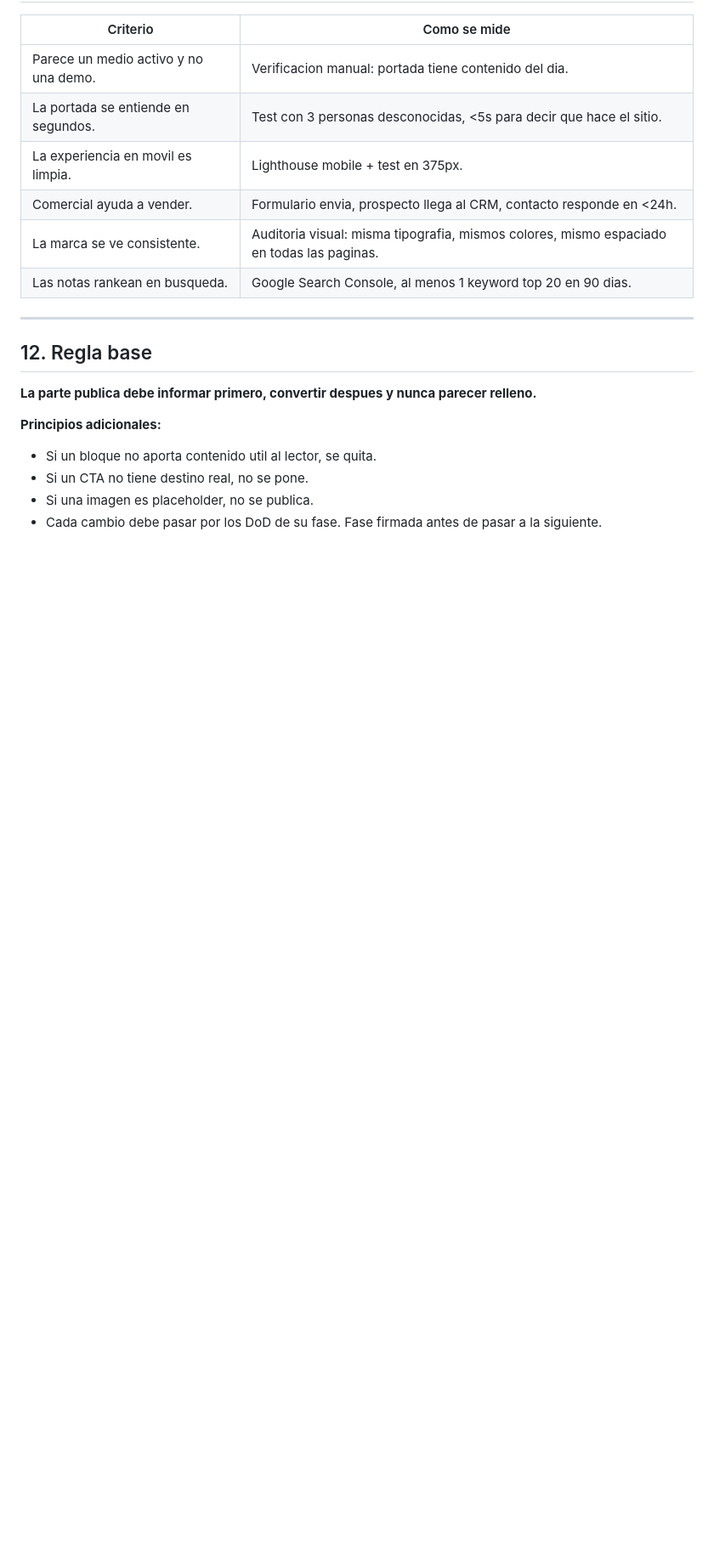
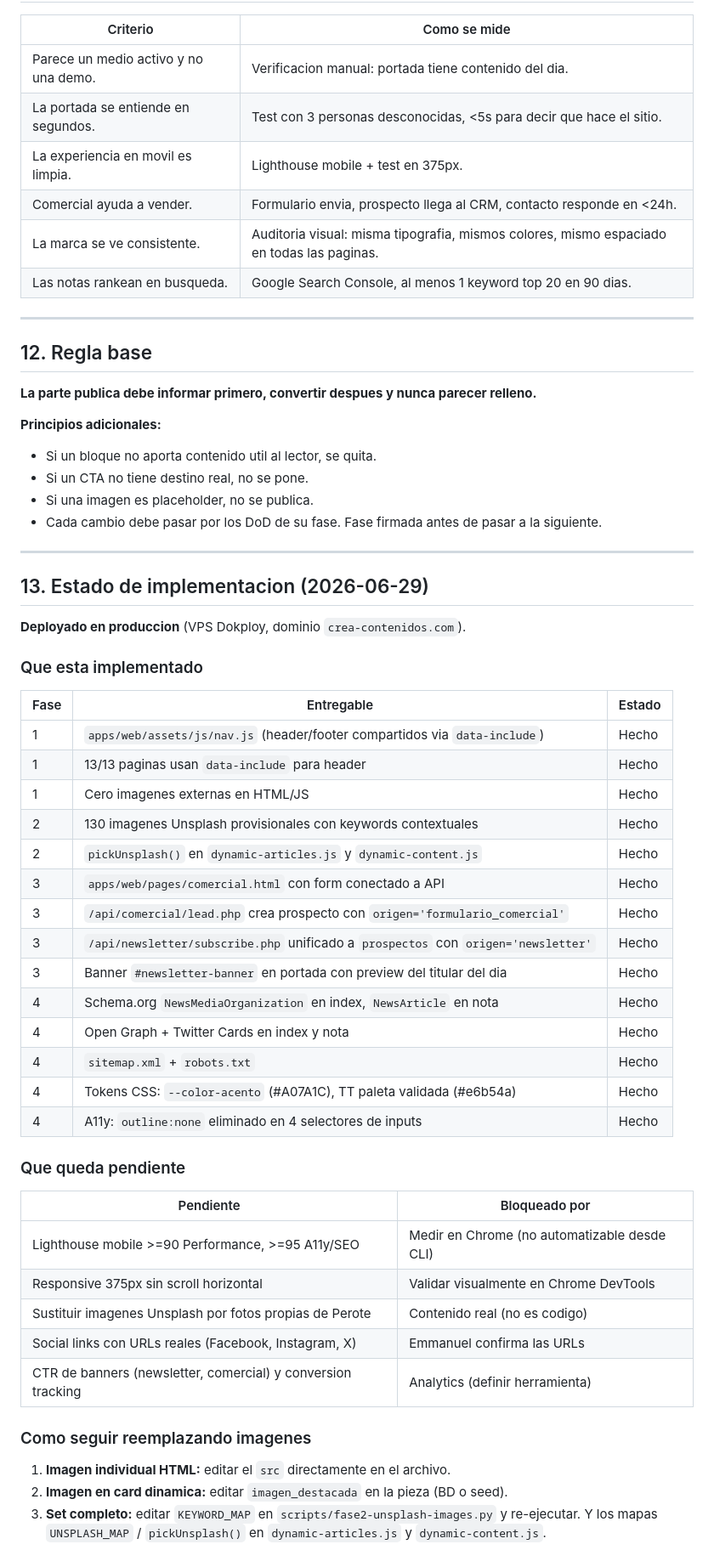
Before and after one commit to KarlSlim7k/creacontenidos-web, a Markdown page: docs/updates/CREA_Pagina_Publica_Transformacion.md, the part around one of its changes. Shown at 85% size. Rendered like a GitHub page; blank space fills up the shorter version.

Commit message:
docs: actualiza spec pagina publica tras deploy completo
- Limpia referencia obsoleta a 'local.html (si existe)' en §4.5
- Agrega §13 'Estado de implementacion' con tabla de que esta hecho,
  que queda pendiente, y como seguir reemplazando imagenes Unsplash
- Skill operativa crea-pagina-publica actualizada localmente (no en git,
  el directorio .opencode/ esta ignorado)

Deploy verificado en VPS Dokploy: 5 commits deployados, lead.php y
subscribe.php validados contra DB real (2 prospectos creados en prueba).

```diff
--- a/docs/updates/CREA_Pagina_Publica_Transformacion.md
+++ b/docs/updates/CREA_Pagina_Publica_Transformacion.md
@@ -649,3 +649,44 @@ La pagina publica debe conectarse con la operacion del medio:
 - Si un CTA no tiene destino real, no se pone.
 - Si una imagen es placeholder, no se publica.
 - Cada cambio debe pasar por los DoD de su fase. Fase firmada antes de pasar a la siguiente.
+
+---
+
+## 13. Estado de implementacion (2026-06-29)
+
+**Deployado en produccion** (VPS Dokploy, dominio `crea-contenidos.com`).
+
+### Que esta implementado
+
+| Fase | Entregable | Estado |
+|------|------------|--------|
+| 1 | `apps/web/assets/js/nav.js` (header/footer compartidos via `data-include`) | Hecho |
+| 1 | 13/13 paginas usan `data-include` para header | Hecho |
+| 1 | Cero imagenes externas en HTML/JS | Hecho |
+| 2 | 130 imagenes Unsplash provisionales con keywords contextuales | Hecho |
+| 2 | `pickUnsplash()` en `dynamic-articles.js` y `dynamic-content.js` | Hecho |
+| 3 | `apps/web/pages/comercial.html` con form conectado a API | Hecho |
+| 3 | `/api/comercial/lead.php` crea prospecto con `origen='formulario_comercial'` | Hecho |
+| 3 | `/api/newsletter/subscribe.php` unificado a `prospectos` con `origen='newsletter'` | Hecho |
+| 3 | Banner `#newsletter-banner` en portada con preview del titular del dia | Hecho |
+| 4 | Schema.org `NewsMediaOrganization` en index, `NewsArticle` en nota | Hecho |
+| 4 | Open Graph + Twitter Cards en index y nota | Hecho |
+| 4 | `sitemap.xml` + `robots.txt` | Hecho |
+| 4 | Tokens CSS: `--color-acento` (#A07A1C), TT paleta validada (#e6b54a) | Hecho |
+| 4 | A11y: `outline:none` eliminado en 4 selectores de inputs | Hecho |
+
+### Que queda pendiente
+
+| Pendiente | Bloqueado por |
+|-----------|---------------|
+| Lighthouse mobile >=90 Performance, >=95 A11y/SEO | Medir en Chrome (no automatizable desde CLI) |
+| Responsive 375px sin scroll horizontal | Validar visualmente en Chrome DevTools |
+| Sustituir imagenes Unsplash por fotos propias de Perote | Contenido real (no es codigo) |
+| Social links con URLs reales (Facebook, Instagram, X) | Emmanuel confirma las URLs |
+| CTR de banners (newsletter, comercial) y conversion tracking | Analytics (definir herramienta) |
+
+### Como seguir reemplazando imagenes
+
+1. **Imagen individual HTML:** editar el `src` directamente en el archivo.
+2. **Imagen en card dinamica:** editar `imagen_destacada` en la pieza (BD o seed).
+3. **Set completo:** editar `KEYWORD_MAP` en `scripts/fase2-unsplash-images.py` y re-ejecutar. Y los mapas `UNSPLASH_MAP` / `pickUnsplash()` en `dynamic-articles.js` y `dynamic-content.js`.
```
Also changed, not shown: other parts of docs/updates/CREA_Pagina_Publica_Transformacion.md (+1 -1 lines).
